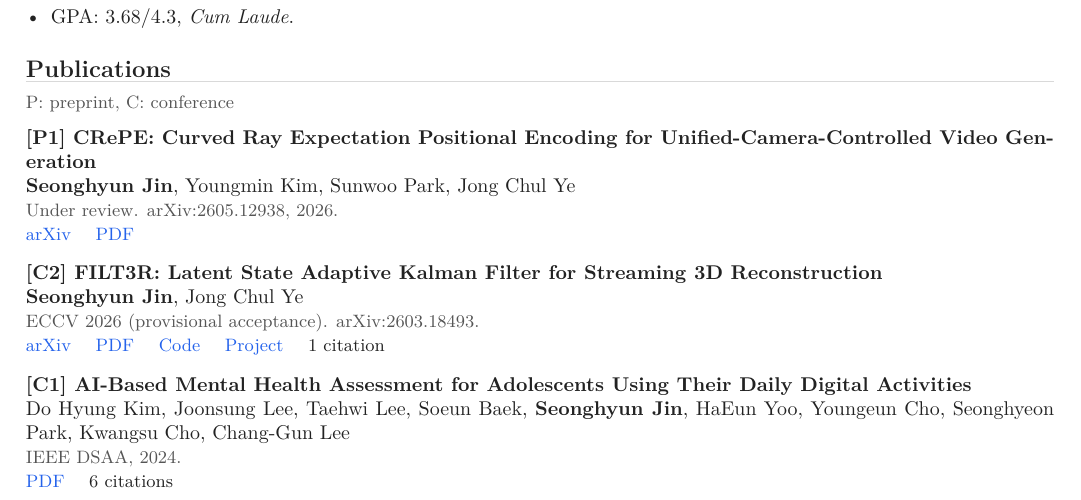
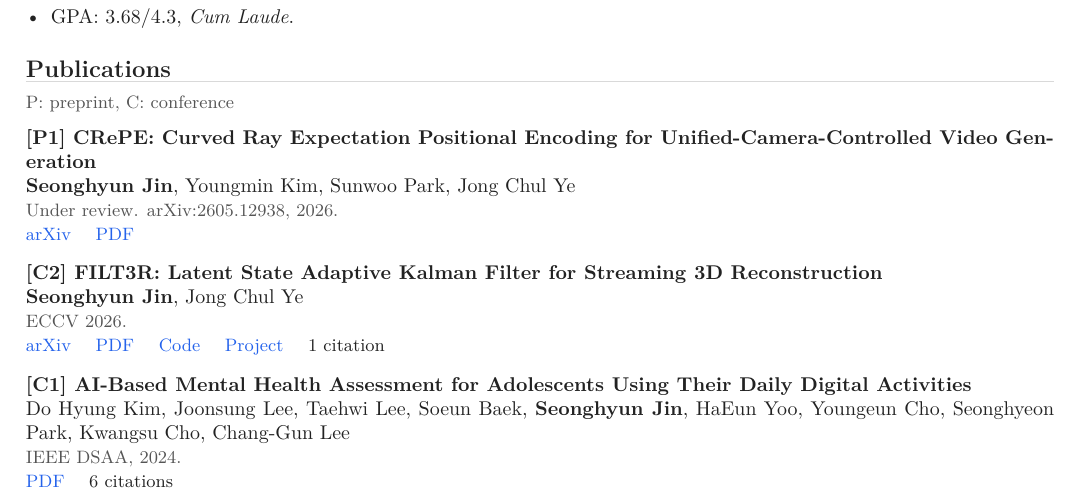
Before and after one commit to jinotter3/jinotter3.github.io, a LaTeX CV (cv/Seonghyun_Jin_CV.tex): part of page 1 of 2, cut so that both start at the same text. Compiled offline with pdfLaTeX.

Commit message:
Update FILT3R status in CV

```diff
--- a/cv/Seonghyun_Jin_CV.tex
+++ b/cv/Seonghyun_Jin_CV.tex
@@ -116,7 +116,7 @@ Reconstructing and generating the real 3D world; streaming 3D reconstruction; ge
   {[C2]}
   {FILT3R: Latent State Adaptive Kalman Filter for Streaming 3D Reconstruction}
   {\textbf{Seonghyun Jin}, Jong Chul Ye}
-  {ECCV 2026 (provisional acceptance). arXiv:2603.18493.}
+  {ECCV 2026.}
   {\href{https://arxiv.org/abs/2603.18493}{arXiv} \quad
    \href{https://arxiv.org/pdf/2603.18493}{PDF} \quad
    \href{https://github.com/jinotter3/FILT3R}{Code} \quad
```
Also changed, not shown: assets/Seonghyun_Jin_CV.pdf.
